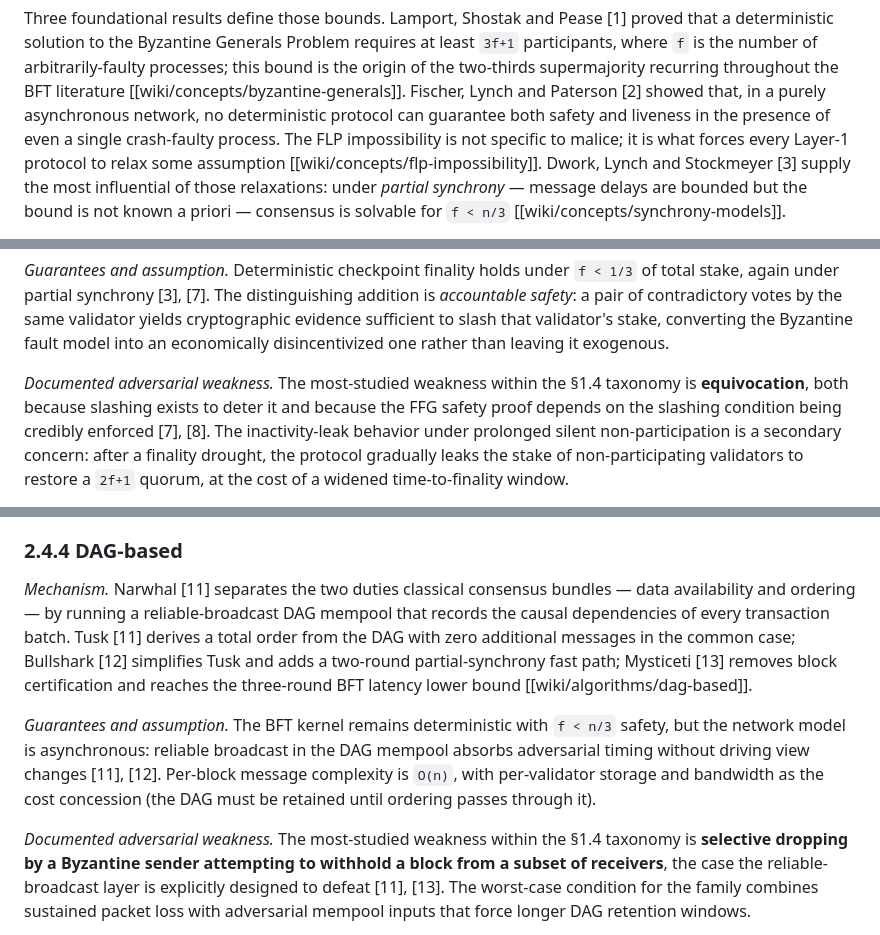
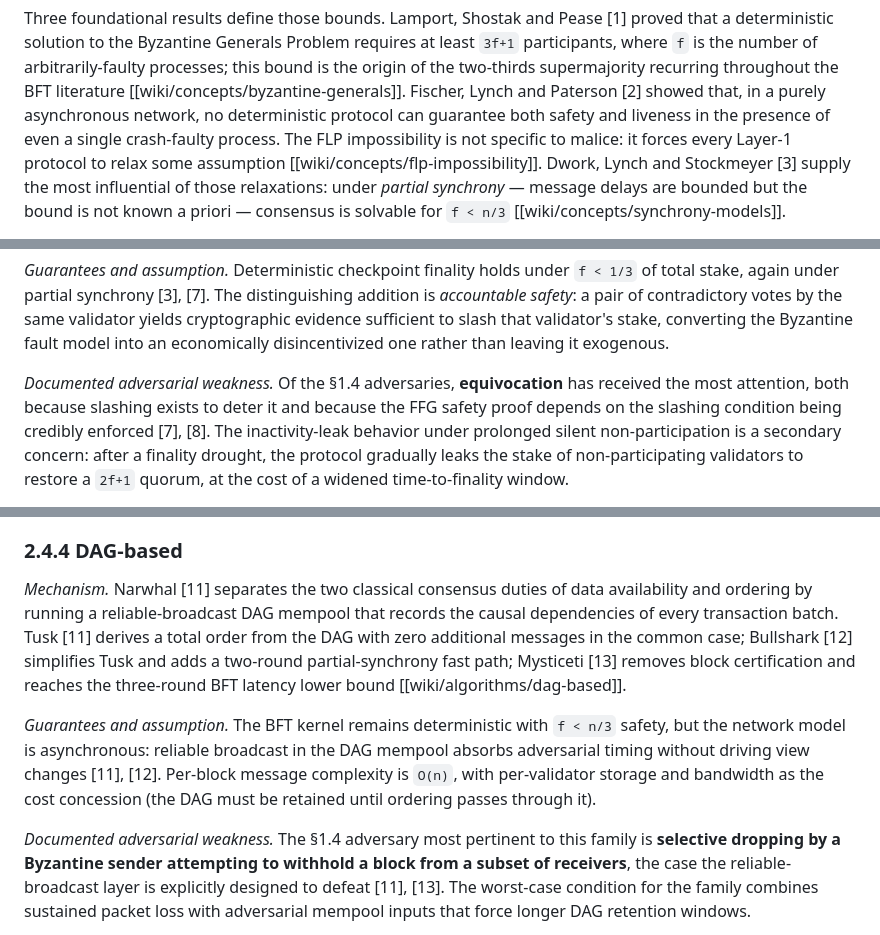
Before and after one commit to palhs/thesis, a Markdown page: drafts/ch2_litreview.md, 3 parts joined by grey strips. GitHub-like rendering.

```diff
--- a/drafts/ch2_litreview.md
+++ b/drafts/ch2_litreview.md
@@ -61,9 +61,8 @@ supermajority recurring throughout the BFT literature
 [[wiki/concepts/byzantine-generals]]. Fischer, Lynch and Paterson [2]
 showed that, in a purely asynchronous network, no deterministic protocol
 can guarantee both safety and liveness in the presence of even a single
-crash-faulty process. The FLP impossibility is not specific to malice; it
-is what forces every Layer-1 protocol to relax some assumption
-[[wiki/concepts/flp-impossibility]]. Dwork, Lynch and Stockmeyer [3]
+crash-faulty process. The FLP impossibility is not specific to malice: it forces every Layer-1
+protocol to relax some assumption [[wiki/concepts/flp-impossibility]]. Dwork, Lynch and Stockmeyer [3]
 supply the most influential of those relaxations: under *partial
 synchrony* — message delays are bounded but the bound is not known a
 priori — consensus is solvable for `f < n/3`
@@ -200,10 +199,10 @@ votes by the same validator yields cryptographic evidence sufficient to
 slash that validator's stake, converting the Byzantine fault model into an
 economically disincentivized one rather than leaving it exogenous.
 
-*Documented adversarial weakness.* The most-studied weakness within the
-§1.4 taxonomy is **equivocation**, both because slashing exists to deter
-it and because the FFG safety proof depends on the slashing condition
-being credibly enforced [7], [8]. The inactivity-leak behavior under
+*Documented adversarial weakness.* Of the §1.4 adversaries,
+**equivocation** has received the most attention, both because slashing
+exists to deter it and because the FFG safety proof depends on the
+slashing condition being credibly enforced [7], [8]. The inactivity-leak behavior under
 prolonged silent non-participation is a secondary concern: after a
 finality drought, the protocol gradually leaks the stake of
 non-participating validators to restore a `2f+1` quorum, at the cost of a
@@ -248,10 +247,9 @@ metric in the unified schema.
 
 ### 2.4.4 DAG-based
 
-*Mechanism.* Narwhal [11] separates the two duties classical consensus
-bundles — data availability and ordering — by running a reliable-broadcast
-DAG mempool that records the causal dependencies of every transaction
-batch. Tusk [11] derives a total order from the DAG with zero additional
+*Mechanism.* Narwhal [11] separates the two classical consensus duties of
+data availability and ordering by running a reliable-broadcast DAG
+mempool that records the causal dependencies of every transaction batch. Tusk [11] derives a total order from the DAG with zero additional
 messages in the common case; Bullshark [12] simplifies Tusk and adds a
 two-round partial-synchrony fast path; Mysticeti [13] removes block
 certification and reaches the three-round BFT latency lower bound
@@ -264,8 +262,8 @@ view changes [11], [12]. Per-block message complexity is `O(n)`, with
 per-validator storage and bandwidth as the cost concession (the DAG must
 be retained until ordering passes through it).
 
-*Documented adversarial weakness.* The most-studied weakness within the
-§1.4 taxonomy is **selective dropping by a Byzantine sender attempting to
+*Documented adversarial weakness.* The §1.4 adversary most pertinent to
+this family is **selective dropping by a Byzantine sender attempting to
 withhold a block from a subset of receivers**, the case the
 reliable-broadcast layer is explicitly designed to defeat [11], [13]. The
 worst-case condition for the family combines sustained packet loss with
```
Also changed, not shown: other parts of drafts/ch2_litreview.md (+2 -2 lines), drafts/ch1_intro.md (+20 -20 lines).
